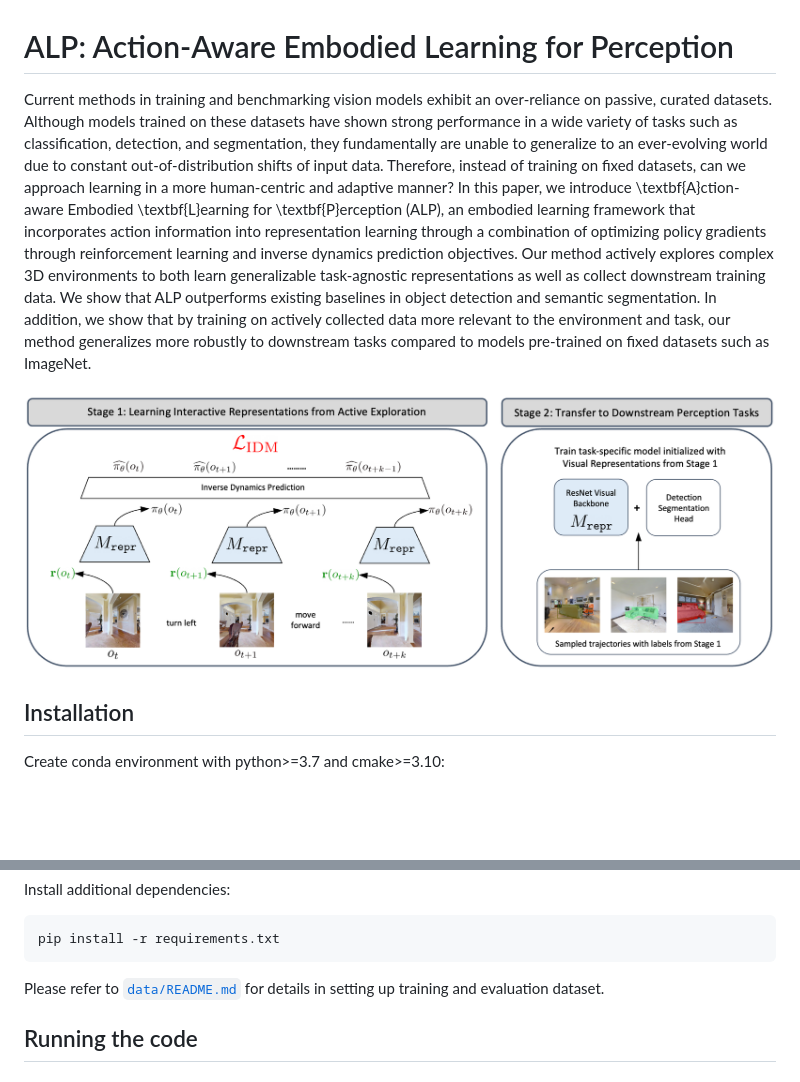
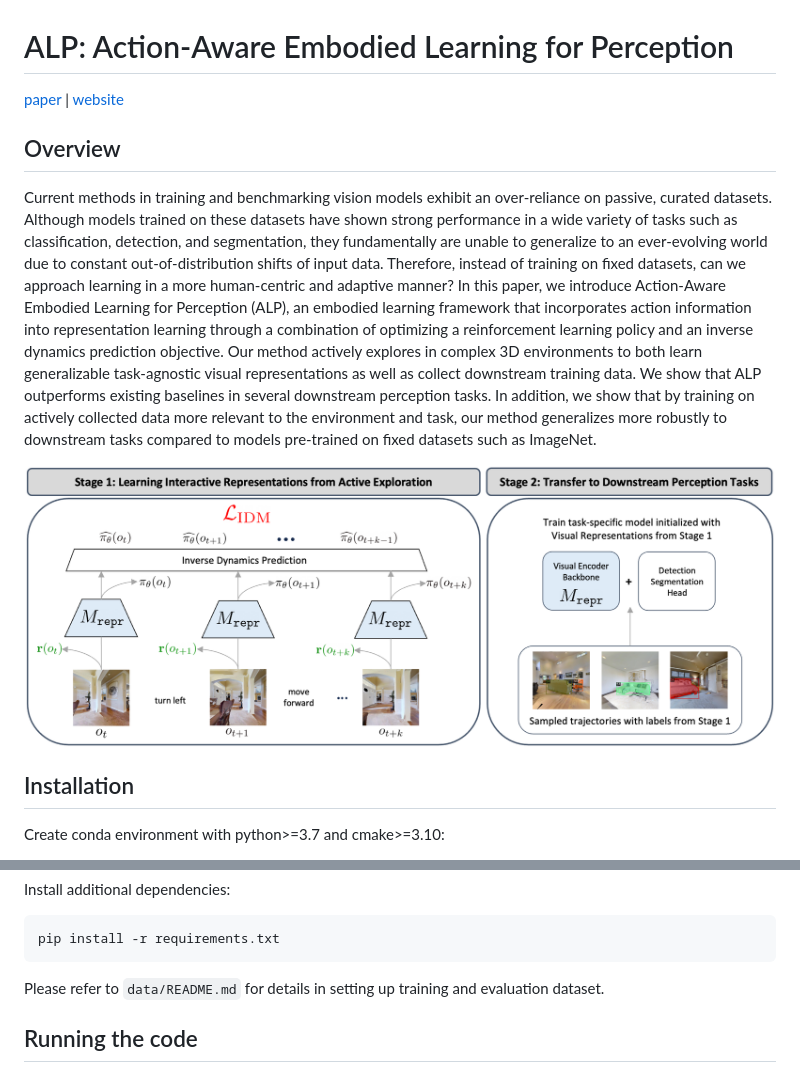
Before and after one commit to xinranliang/alp, a Markdown page: README.md, 2 parts joined by grey strips. Drawn GitHub-style; pictures changed too: docs/Figure-Method.png; blank space fills up the shorter version.

Commit message:
add info and fix import

````diff
--- a/README.md
+++ b/README.md
@@ -1,6 +1,10 @@
 # ALP: Action-Aware Embodied Learning for Perception
 
-Current methods in training and benchmarking vision models exhibit an over-reliance on passive, curated datasets. Although models trained on these datasets have shown strong performance in a wide variety of tasks such as classification, detection, and segmentation, they fundamentally are unable to generalize to an ever-evolving world due to constant out-of-distribution shifts of input data. Therefore, instead of training on fixed datasets, can we approach learning in a more human-centric and adaptive manner? In this paper, we introduce \textbf{A}ction-aware Embodied \textbf{L}earning for \textbf{P}erception (ALP), an embodied learning framework that incorporates action information into representation learning through a combination of optimizing policy gradients through reinforcement learning and inverse dynamics prediction objectives. Our method actively explores complex 3D environments to both learn generalizable task-agnostic representations as well as collect downstream training data. We show that ALP outperforms existing baselines in object detection and semantic segmentation. In addition, we show that by training on actively collected data more relevant to the environment and task, our method generalizes more robustly to downstream tasks compared to models pre-trained on fixed datasets such as ImageNet.
+[paper](https://arxiv.org/abs/2306.10190) | [website](https://xinranliang.github.io/alp/)
+
+## Overview
+
+Current methods in training and benchmarking vision models exhibit an over-reliance on passive, curated datasets. Although models trained on these datasets have shown strong performance in a wide variety of tasks such as classification, detection, and segmentation, they fundamentally are unable to generalize to an ever-evolving world due to constant out-of-distribution shifts of input data. Therefore, instead of training on fixed datasets, can we approach learning in a more human-centric and adaptive manner? In this paper, we introduce Action-Aware Embodied Learning for Perception (ALP), an embodied learning framework that incorporates action information into representation learning through a combination of optimizing a reinforcement learning policy and an inverse dynamics prediction objective. Our method actively explores in complex 3D environments to both learn generalizable task-agnostic visual representations as well as collect downstream training data. We show that ALP outperforms existing baselines in several downstream perception tasks. In addition, we show that by training on actively collected data more relevant to the environment and task, our method generalizes more robustly to downstream tasks compared to models pre-trained on fixed datasets such as ImageNet.
 
 ![method](./docs/Figure-Method.png)
 
@@ -44,7 +48,7 @@ Install additional dependencies:
 pip install -r requirements.txt
 ```
 
-Please refer to [`data/README.md`](./data/README.md) for details in setting up training and evaluation dataset.
+Please refer to `data/README.md` for details in setting up training and evaluation dataset.
 
 
 ## Running the code
````
Also changed, not shown: other parts of README.md (+1 -1 lines).
